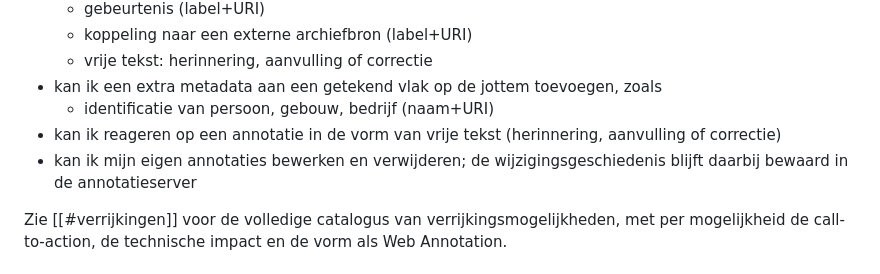
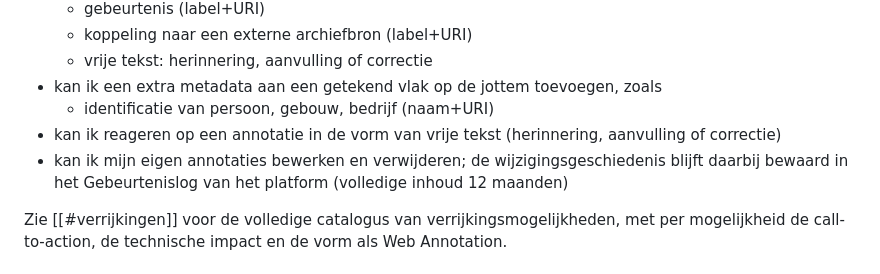
Before and after one commit to inside-out-time-machines/design, a Markdown page: usecases.md, the part around the change. Drawn GitHub-style.

```diff
--- a/usecases.md
+++ b/usecases.md
@@ -75,7 +75,7 @@ Ter ondersteuning van onderstaande usescases is er een [prototype](https://proto
 * kan ik een extra metadata aan een getekend vlak op de jottem toevoegen, zoals
   * identificatie van persoon, gebouw, bedrijf (naam+URI)
 * kan ik reageren op een annotatie in de vorm van vrije tekst (herinnering, aanvulling of correctie)
-* kan ik mijn eigen annotaties bewerken en verwijderen; de wijzigingsgeschiedenis blijft daarbij bewaard in de annotatieserver
+* kan ik mijn eigen annotaties bewerken en verwijderen; de wijzigingsgeschiedenis blijft daarbij bewaard in het Gebeurtenislog van het platform (volledige inhoud 12 maanden)
 
 Zie [[#verrijkingen]] voor de volledige catalogus van verrijkingsmogelijkheden, met per
 mogelijkheid de call-to-action, de technische impact en de vorm als Web Annotation.
```
Also changed, not shown: acceptatiecriteria.md (+1 -1 lines).
